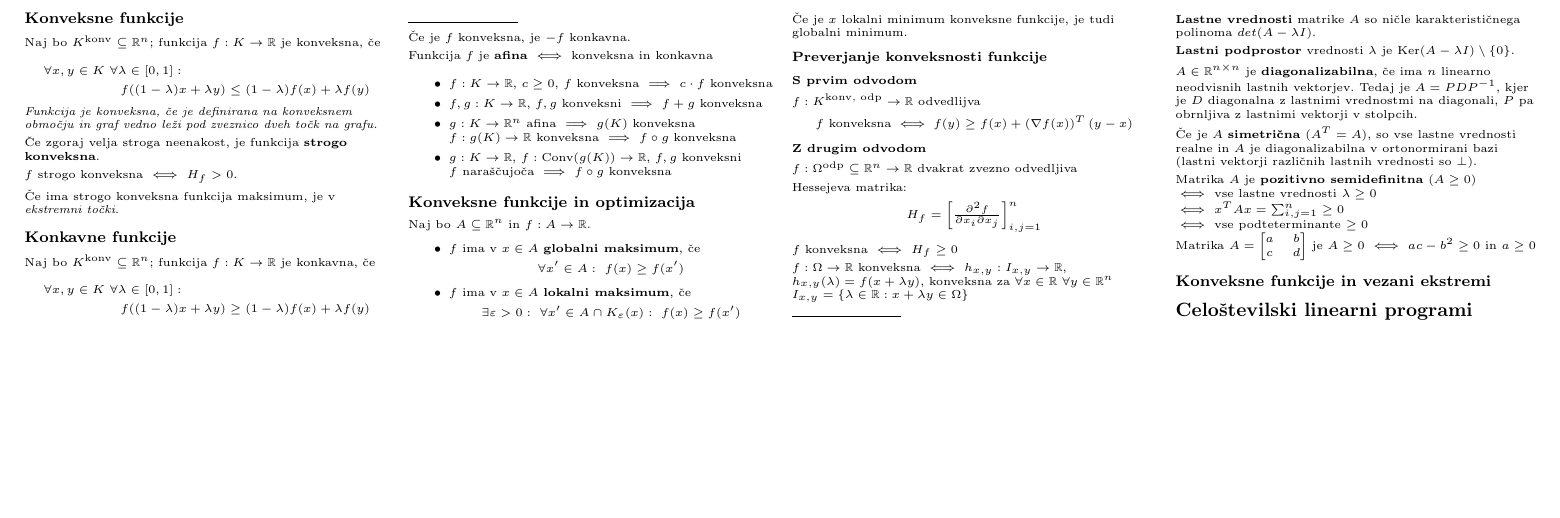
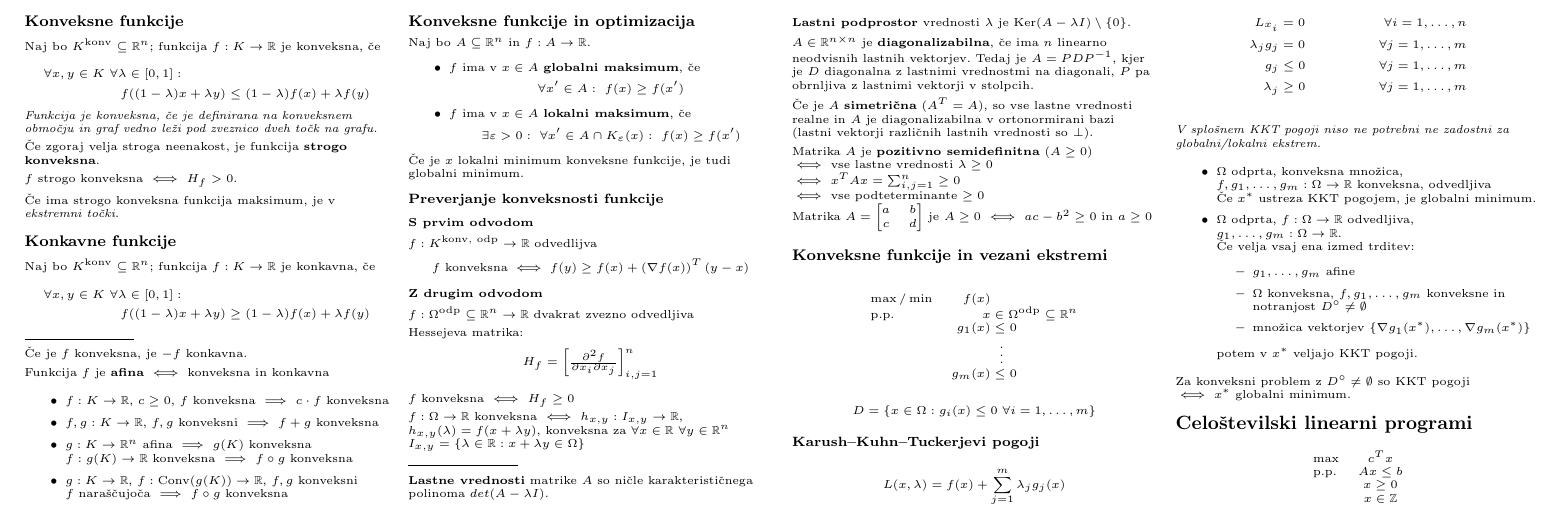
Before and after one commit to njezersek/Optimizacijske-metode-zapiski, a LaTeX document (om_zapiskuskompaktus.tex): part of page 4 of 4, cut so that both start at the same text, the shorter picture padded with empty space. Compiled offline with pdfLaTeX.

Commit message:
Vezani ekstremi

```diff
--- a/om_zapiskuskompaktus.tex
+++ b/om_zapiskuskompaktus.tex
@@ -959,6 +959,50 @@ Matrika $A = \begin{bmatrix}
 	c & d
 \end{bmatrix}$ je $A \geq 0$ $\iff$ $ac - b^2 \geq 0$ in $a \geq 0$
 \subsection{Konveksne funkcije in vezani ekstremi}
+\begin{align*}
+	\begin{array}{l r@{\;} l} % c@{\hspace{50pt}} r c r@{{}={}} r
+		\max / \min 		& f(x)	\\
+		\text{p.p.} & x &\in \Omega^{\text{odp}} \subseteq \mathbb{R}^n \\
+		& g_1(x) &\leq 0 \\
+		& 									& \  \vdots \\
+		& g_m(x) &\leq 0 \\
+	\end{array}
+\end{align*}
+\[D = \{ x \in \Omega: g_i(x) \leq 0\ \forall i = 1,\dots, m\}\]
+
+\subsubsection{Karush–Kuhn–Tuckerjevi pogoji}
+\[L(x,\lambda) = f(x) + \sum_{j=1}^m \lambda_j g_j (x)\]
+\begin{align*}
+	L_{x_i} &= 0 & \forall i = 1, \dots, n \\
+	\lambda_j g_j &= 0 & \forall j = 1, \dots, m \\
+	g_j &\leq 0 & \forall j = 1, \dots, m \\
+	\lambda_j &\geq 0 & \forall j = 1, \dots, m \\
+\end{align*}
+\emph{V splošnem KKT pogoji niso ne potrebni ne zadostni za globalni/lokalni ekstrem.}
+
+\begin{itemize}
+	\item $\Omega$ odprta, konveksna množica, $f, g_1, \dots, g_m : \Omega \to \mathbb{R}$ konveksna, odvedljiva \\
+			Če $x^*$ ustreza KKT pogojem, je globalni minimum.
+	\item $\Omega$ odprta, $f: \Omega \to \mathbb{R}$ odvedljiva, $g_1, \dots, g_m: \Omega \to \mathbb{R}$.\\
+			Če velja vsaj ena izmed trditev:
+			\begin{itemize}
+				\item $g_1, \dots, g_m$ afine
+				\item $\Omega$ konveksna, $f, g_1, \dots, g_m$ konveksne in notranjost $ D^\circ \neq \emptyset$
+				\item množica vektorjev $\{\nabla g_1(x^*), \dots, \nabla g_m(x^*)\}$
+			\end{itemize}
+			potem v $x^*$ veljajo KKT pogoji.
+\end{itemize}
+Za konveksni problem z $D^\circ \neq \emptyset$ so KKT pogoji \\$\iff$ $x^*$ globalni minimum.
+
 \section{Celoštevilski linearni programi}
+\begin{align*}
+	\begin{array}{l@{\hspace{10pt}} c}
+		\max & c^Tx \\
+		\text{p.p.} & Ax \leq b \\
+		& x \geq 0 \\
+		& x \in \mathbb{Z}
+	\end{array}
+\end{align*}
+
 \end{multicols}
 \end{document}
```
Also changed, not shown: om_zapiskuskompaktus.pdf.
